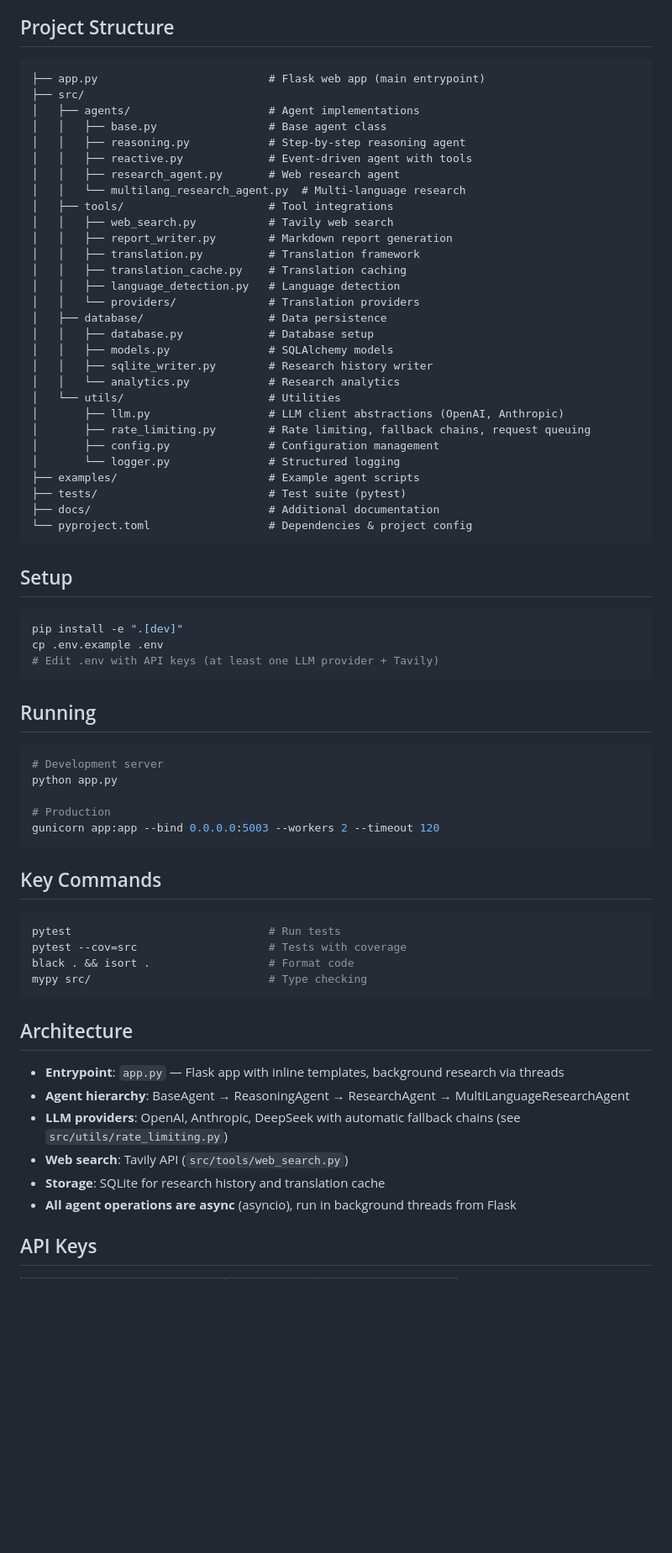
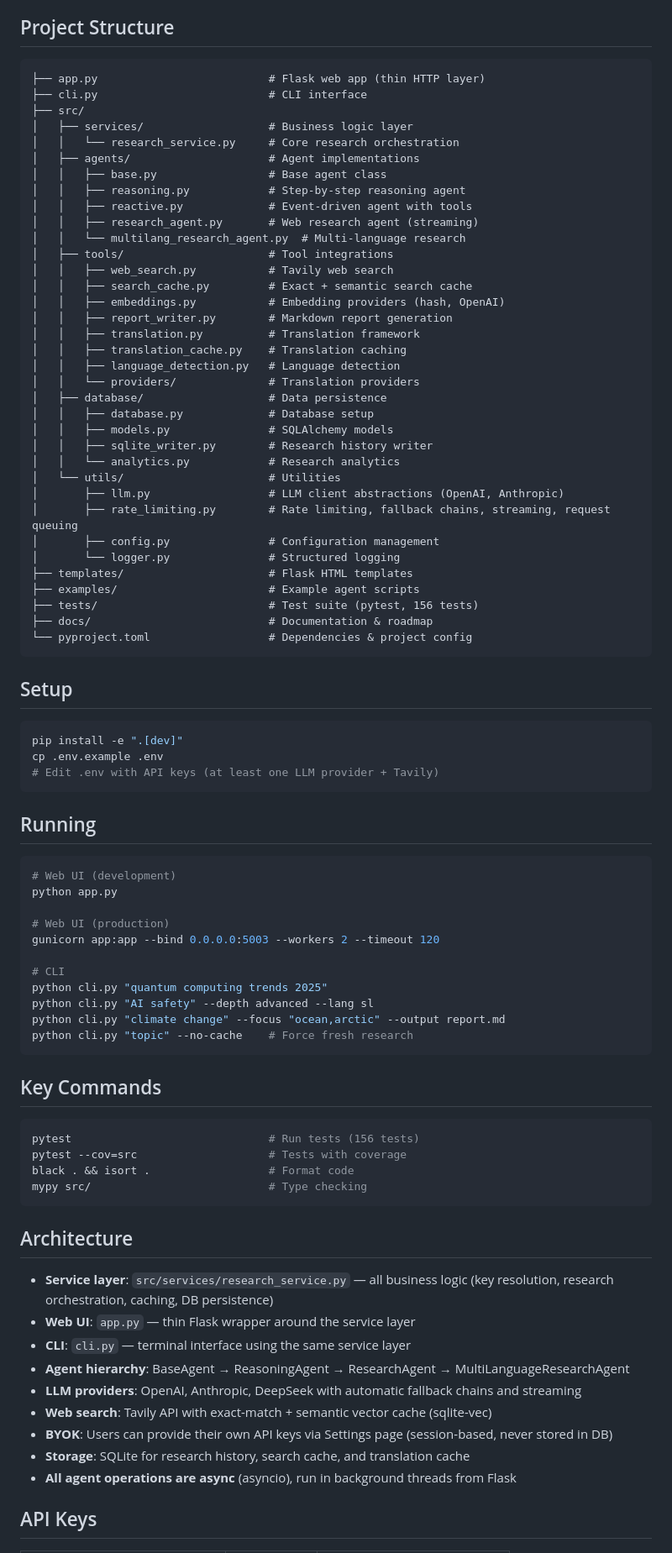
Before and after one commit to Stoick643/ai-research-assistant, a Markdown page: CLAUDE.md, the part around one of its changes. Shown at 84% size. GitHub-like rendering; blank space fills up the shorter version.

````diff
--- a/CLAUDE.md
+++ b/CLAUDE.md
@@ -5,16 +5,21 @@ An AI-powered research assistant that conducts web searches, synthesizes finding
 ## Project Structure
 
 ```
-├── app.py                          # Flask web app (main entrypoint)
+├── app.py                          # Flask web app (thin HTTP layer)
+├── cli.py                          # CLI interface
 ├── src/
+│   ├── services/                   # Business logic layer
+│   │   └── research_service.py     # Core research orchestration
 │   ├── agents/                     # Agent implementations
 │   │   ├── base.py                 # Base agent class
 │   │   ├── reasoning.py            # Step-by-step reasoning agent
 │   │   ├── reactive.py             # Event-driven agent with tools
-│   │   ├── research_agent.py       # Web research agent
+│   │   ├── research_agent.py       # Web research agent (streaming)
 │   │   └── multilang_research_agent.py  # Multi-language research
 │   ├── tools/                      # Tool integrations
 │   │   ├── web_search.py           # Tavily web search
+│   │   ├── search_cache.py         # Exact + semantic search cache
+│   │   ├── embeddings.py           # Embedding providers (hash, OpenAI)
 │   │   ├── report_writer.py        # Markdown report generation
 │   │   ├── translation.py          # Translation framework
 │   │   ├── translation_cache.py    # Translation caching
@@ -27,12 +32,13 @@ An AI-powered research assistant that conducts web searches, synthesizes finding
 │   │   └── analytics.py            # Research analytics
 │   └── utils/                      # Utilities
 │       ├── llm.py                  # LLM client abstractions (OpenAI, Anthropic)
-│       ├── rate_limiting.py        # Rate limiting, fallback chains, request queuing
+│       ├── rate_limiting.py        # Rate limiting, fallback chains, streaming, request queuing
 │       ├── config.py               # Configuration management
 │       └── logger.py               # Structured logging
+├── templates/                      # Flask HTML templates
 ├── examples/                       # Example agent scripts
-├── tests/                          # Test suite (pytest)
-├── docs/                           # Additional documentation
+├── tests/                          # Test suite (pytest, 156 tests)
+├── docs/                           # Documentation & roadmap
 └── pyproject.toml                  # Dependencies & project config
 ```
 
@@ -47,17 +53,23 @@ cp .env.example .env
 ## Running
 
 ```bash
-# Development server
+# Web UI (development)
 python app.py
 
-# Production
+# Web UI (production)
 gunicorn app:app --bind 0.0.0.0:5003 --workers 2 --timeout 120
+
+# CLI
+python cli.py "quantum computing trends 2025"
+python cli.py "AI safety" --depth advanced --lang sl
+python cli.py "climate change" --focus "ocean,arctic" --output report.md
+python cli.py "topic" --no-cache    # Force fresh research
 ```
 
 ## Key Commands
 
 ```bash
-pytest                              # Run tests
+pytest                              # Run tests (156 tests)
 pytest --cov=src                    # Tests with coverage
 black . && isort .                  # Format code
 mypy src/                           # Type checking
@@ -65,11 +77,14 @@ mypy src/                           # Type checking
 
 ## Architecture
 
-- **Entrypoint**: `app.py` — Flask app with inline templates, background research via threads
+- **Service layer**: `src/services/research_service.py` — all business logic (key resolution, research orchestration, caching, DB persistence)
+- **Web UI**: `app.py` — thin Flask wrapper around the service layer
+- **CLI**: `cli.py` — terminal interface using the same service layer
 - **Agent hierarchy**: BaseAgent → ReasoningAgent → ResearchAgent → MultiLanguageResearchAgent
-- **LLM providers**: OpenAI, Anthropic, DeepSeek with automatic fallback chains (see `src/utils/rate_limiting.py`)
-- **Web search**: Tavily API (`src/tools/web_search.py`)
-- **Storage**: SQLite for research history and translation cache
+- **LLM providers**: OpenAI, Anthropic, DeepSeek with automatic fallback chains and streaming
+- **Web search**: Tavily API with exact-match + semantic vector cache (sqlite-vec)
+- **BYOK**: Users can provide their own API keys via Settings page (session-based, never stored in DB)
+- **Storage**: SQLite for research history, search cache, and translation cache
 - **All agent operations are async** (asyncio), run in background threads from Flask
 
 ## API Keys
````
Also changed, not shown: other parts of CLAUDE.md (+4 -2 lines), README.md (+40 -31 lines).
